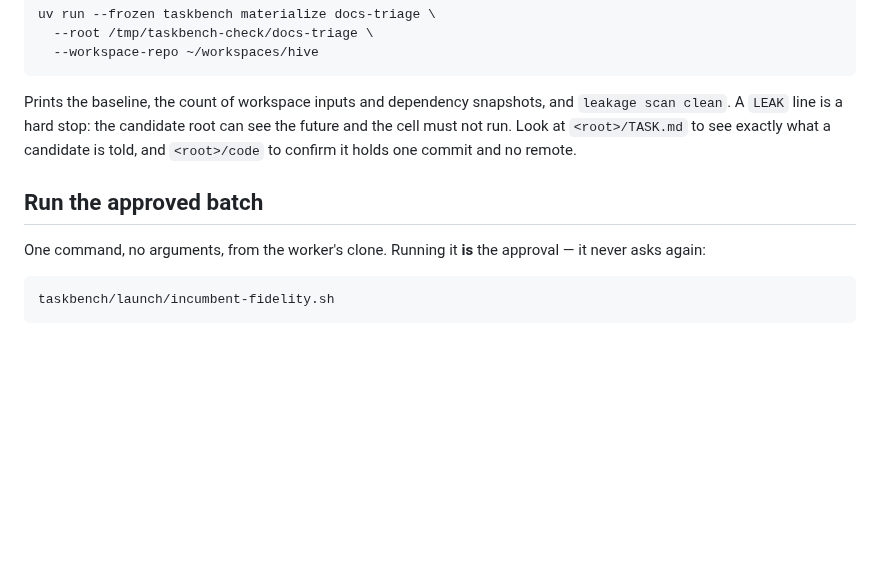
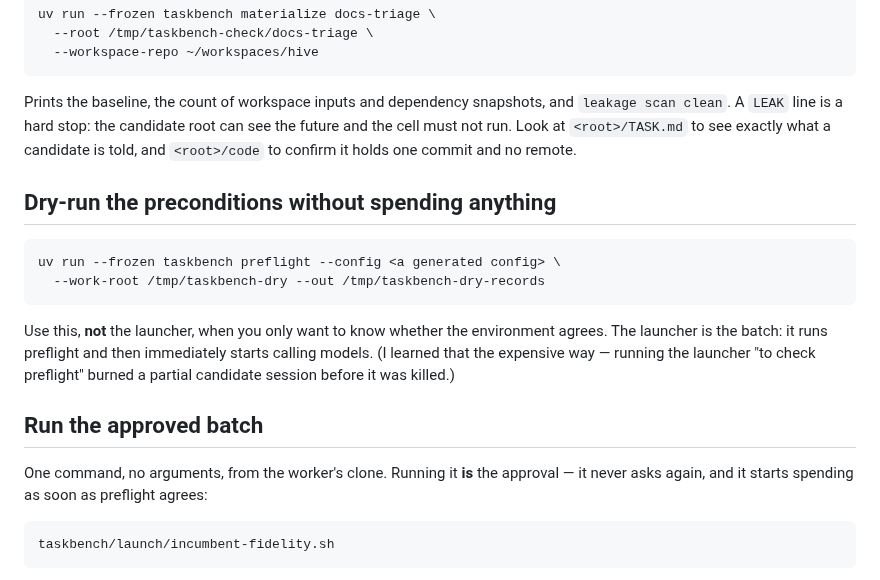
Before and after one commit to cassiopenachin/omegahive, a Markdown page: docs/reference/omegahive_taskbench_guide.md, the part around the change. Rendered like a GitHub page; blank space fills up the shorter version.

Commit message:
taskbench guide: name the dry-run command, because the launcher is the batch
Co-Authored-By: Claude Opus 5 (1M context) <noreply@anthropic.com>

````diff
--- a/docs/reference/omegahive_taskbench_guide.md
+++ b/docs/reference/omegahive_taskbench_guide.md
@@ -64,10 +64,22 @@ Prints the baseline, the count of workspace inputs and dependency snapshots, and
 and the cell must not run. Look at `<root>/TASK.md` to see exactly what a candidate is
 told, and `<root>/code` to confirm it holds one commit and no remote.
 
+## Dry-run the preconditions without spending anything
+
+```bash
+uv run --frozen taskbench preflight --config <a generated config> \
+  --work-root /tmp/taskbench-dry --out /tmp/taskbench-dry-records
+```
+
+Use this, **not** the launcher, when you only want to know whether the environment agrees.
+The launcher is the batch: it runs preflight and then immediately starts calling models. (I
+learned that the expensive way — running the launcher "to check preflight" burned a partial
+candidate session before it was killed.)
+
 ## Run the approved batch
 
 One command, no arguments, from the worker's clone. Running it **is** the approval — it never
-asks again:
+asks again, and it starts spending as soon as preflight agrees:
 
 ```bash
 taskbench/launch/incumbent-fidelity.sh
````
